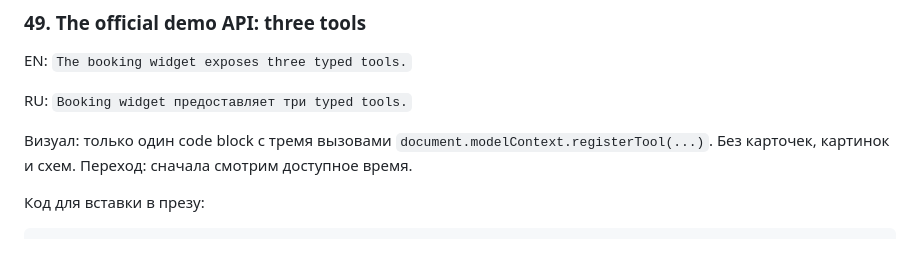
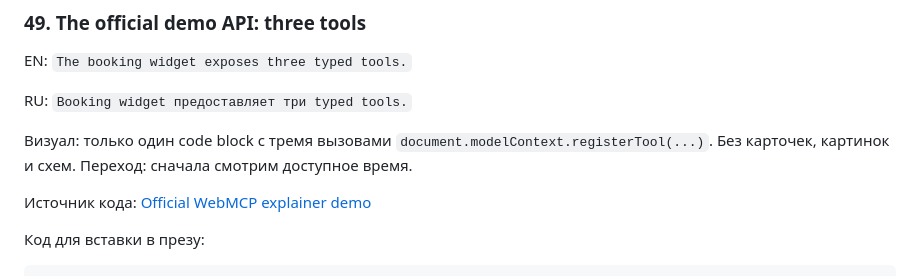
Before and after one commit to shmakovdima/doka-guide-content, a Markdown page: webmcp-presentation-draft.md, the part around the change. GitHub-like rendering; blank space fills up the shorter version.

Commit message:
docs: link official booking demo API

````diff
--- a/webmcp-presentation-draft.md
+++ b/webmcp-presentation-draft.md
@@ -709,6 +709,8 @@ RU: `Booking widget предоставляет три typed tools.`
 
 Визуал: только один code block с тремя вызовами `document.modelContext.registerTool(...)`. Без карточек, картинок и схем. Переход: сначала смотрим доступное время.
 
+Источник кода: [Official WebMCP explainer demo](https://googlechromelabs.github.io/webmcp-tools/demos/explainer/)
+
 Код для вставки в презу:
 
 ```js
````
